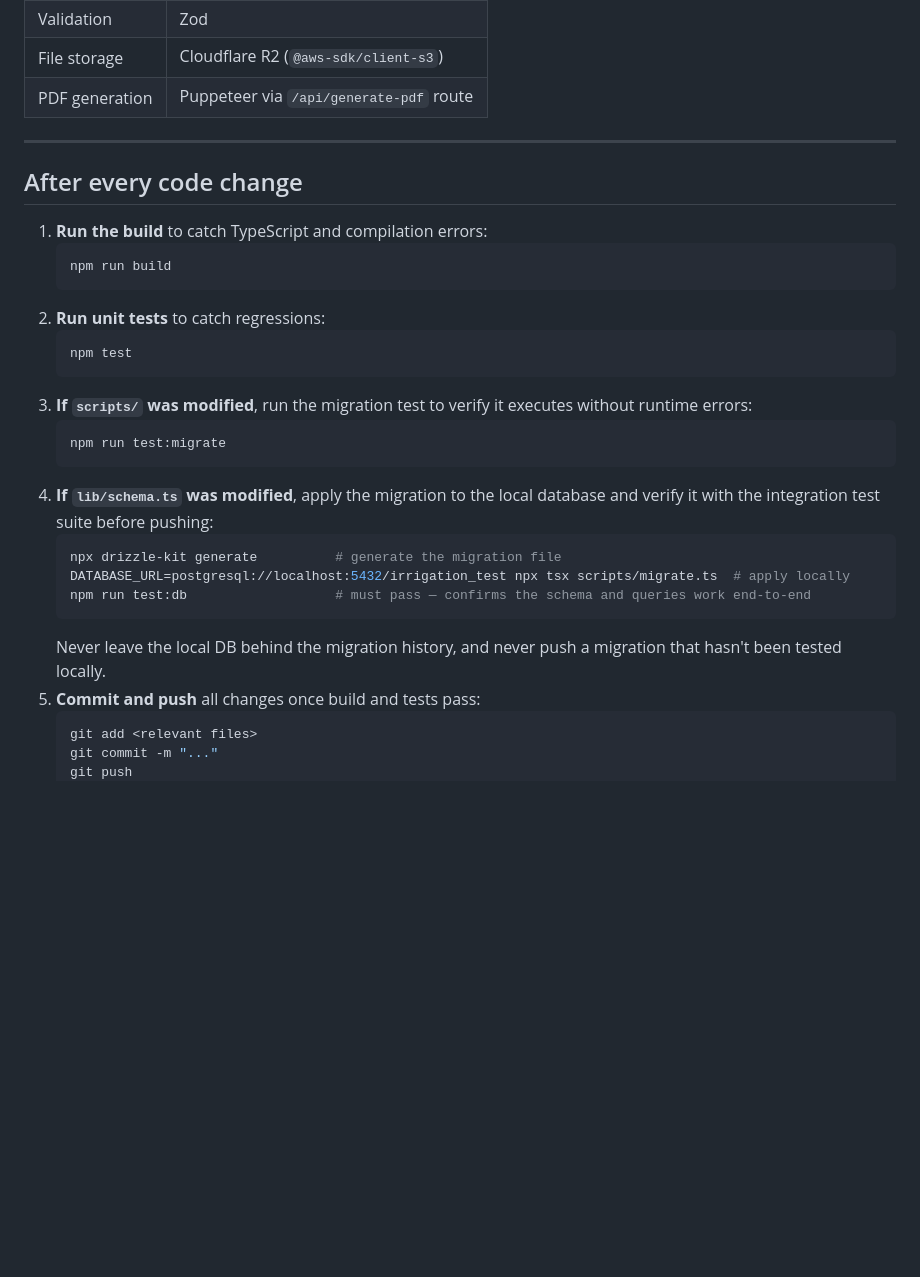
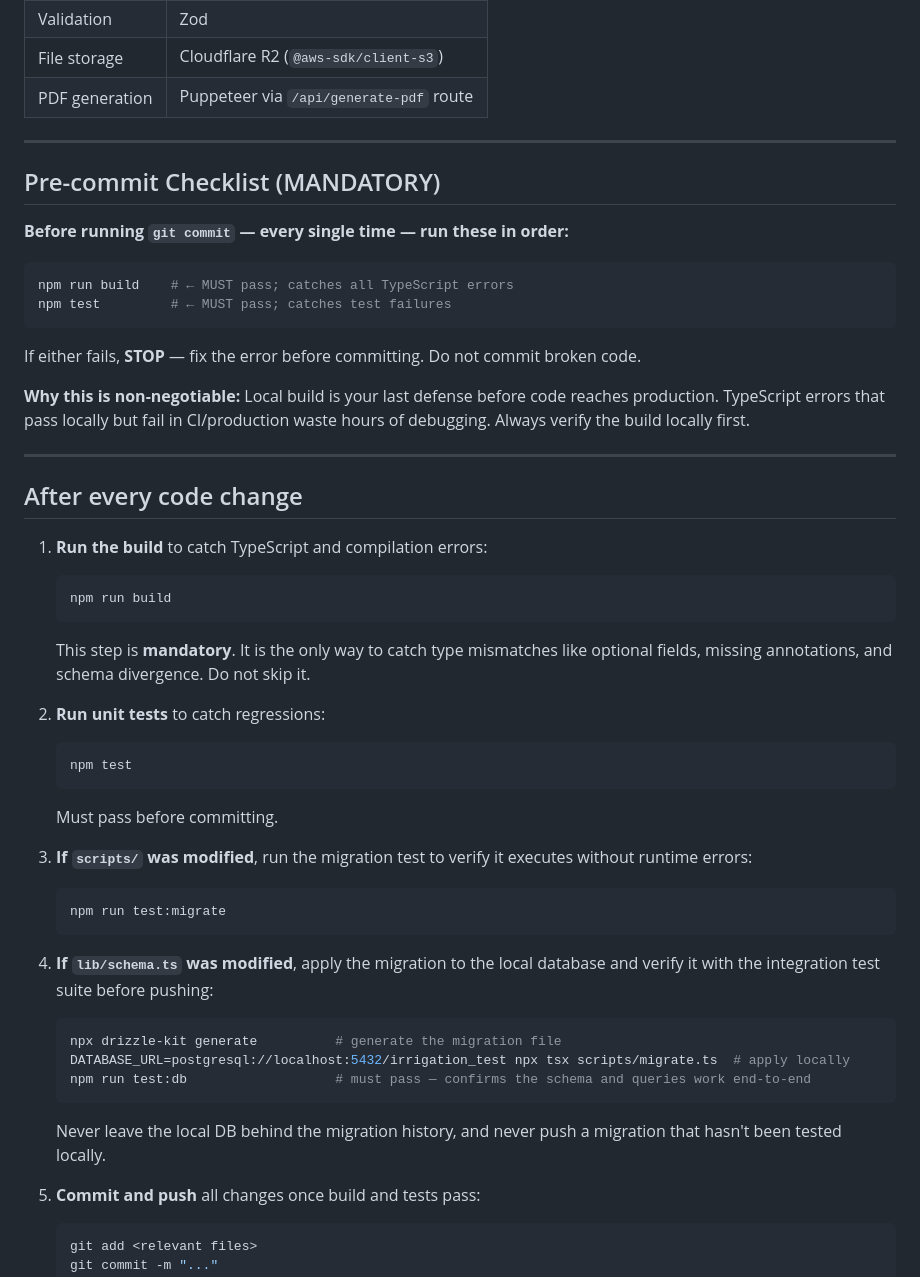
Before and after one commit to alagenchev/irrigation-checkup-app, a Markdown page: AGENTS.md, the part around the change. Drawn GitHub-style; blank space fills up the shorter version.

Commit message:
Add mandatory pre-commit checklist to AGENTS.md
Make 'npm run build' non-negotiable before any commit. This is now
explicitly required and impossible to miss — it's the first thing in
the document under its own section with clear emphasis on why it's critical.

Prevents TypeScript errors from being committed and failing in CI/production.

````diff
--- a/AGENTS.md
+++ b/AGENTS.md
@@ -19,20 +19,40 @@ A multi-tenant SaaS field-service tool for irrigation inspection companies. Tech
 
 ---
 
+## Pre-commit Checklist (MANDATORY)
+
+**Before running `git commit` — every single time — run these in order:**
+
+```bash
+npm run build    # ← MUST pass; catches all TypeScript errors
+npm test         # ← MUST pass; catches test failures
+```
+
+If either fails, **STOP** — fix the error before committing. Do not commit broken code.
+
+**Why this is non-negotiable:** Local build is your last defense before code reaches production. TypeScript errors that pass locally but fail in CI/production waste hours of debugging. Always verify the build locally first.
+
+---
+
 ## After every code change
 
 1. **Run the build** to catch TypeScript and compilation errors:
    ```bash
    npm run build
    ```
+   This step is **mandatory**. It is the only way to catch type mismatches like optional fields, missing annotations, and schema divergence. Do not skip it.
+
 2. **Run unit tests** to catch regressions:
    ```bash
    npm test
    ```
+   Must pass before committing.
+
 3. **If `scripts/` was modified**, run the migration test to verify it executes without runtime errors:
    ```bash
    npm run test:migrate
    ```
+
 4. **If `lib/schema.ts` was modified**, apply the migration to the local database and verify it with the integration test suite before pushing:
    ```bash
    npx drizzle-kit generate          # generate the migration file
@@ -40,6 +60,7 @@ A multi-tenant SaaS field-service tool for irrigation inspection companies. Tech
    npm run test:db                   # must pass — confirms the schema and queries work end-to-end
    ```
    Never leave the local DB behind the migration history, and never push a migration that hasn't been tested locally.
+
 5. **Commit and push** all changes once build and tests pass:
    ```bash
    git add <relevant files>
````
